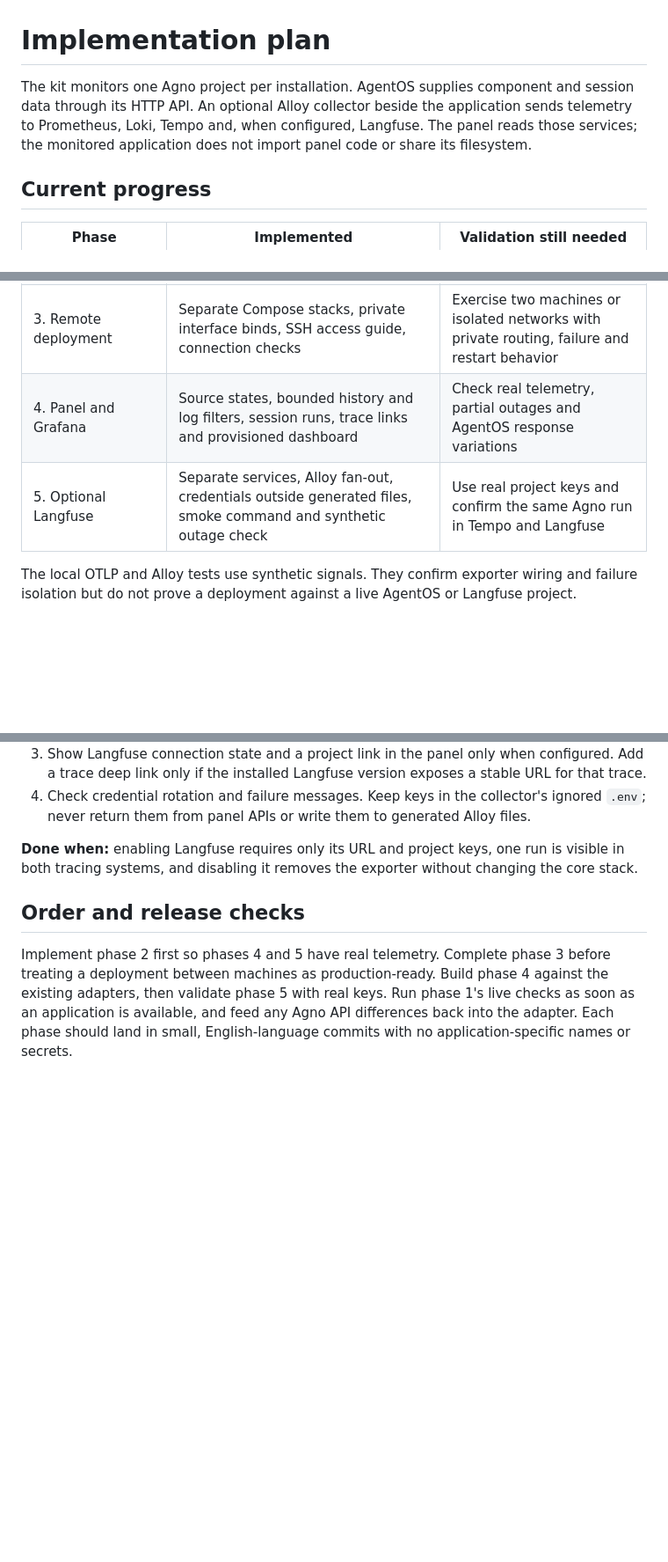
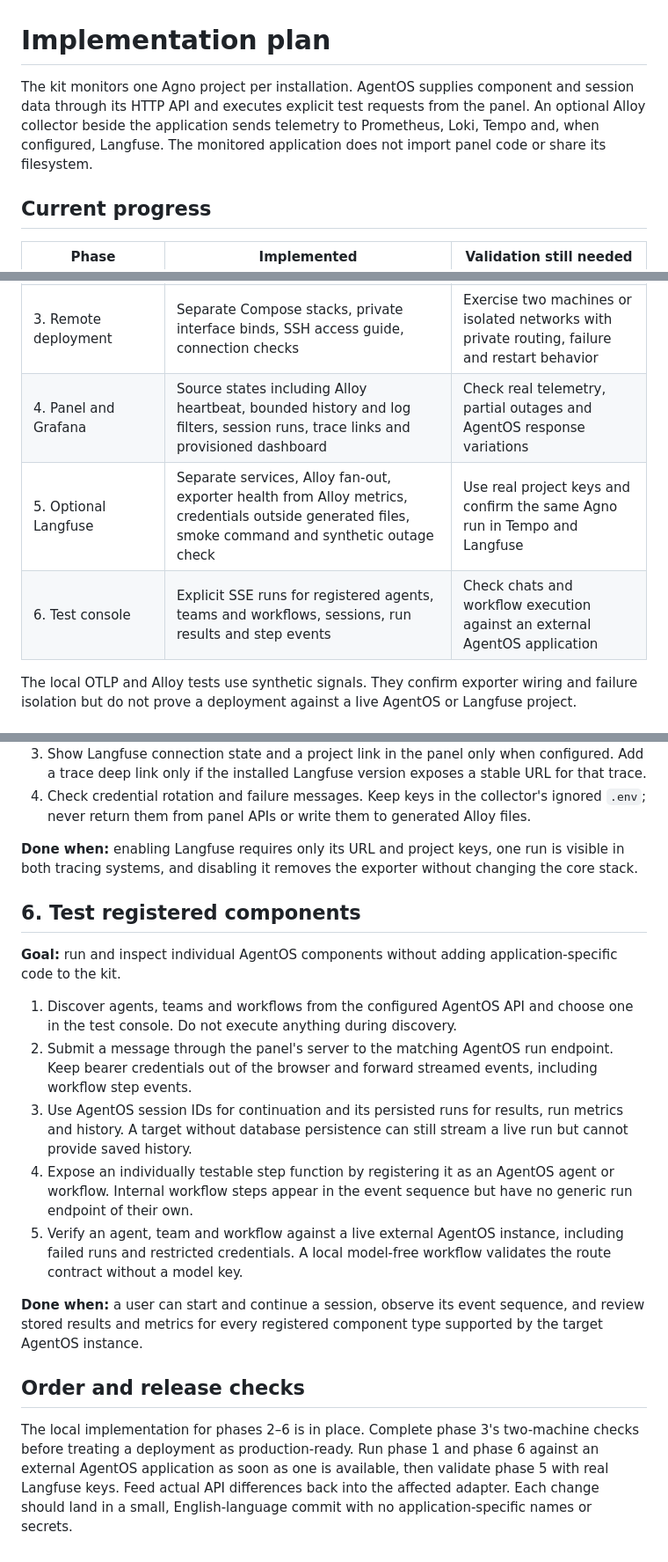
Before and after one commit to A11yDevs/acessilia-observability, a Markdown page: docs/implementation-plan.md, 3 parts joined by grey strips. Shown at 88% size. GitHub-like rendering; blank space fills up the shorter version.

```diff
--- a/docs/implementation-plan.md
+++ b/docs/implementation-plan.md
@@ -1,6 +1,6 @@
 # Implementation plan
 
-The kit monitors one Agno project per installation. AgentOS supplies component and session data through its HTTP API. An optional Alloy collector beside the application sends telemetry to Prometheus, Loki, Tempo and, when configured, Langfuse. The panel reads those services; the monitored application does not import panel code or share its filesystem.
+The kit monitors one Agno project per installation. AgentOS supplies component and session data through its HTTP API and executes explicit test requests from the panel. An optional Alloy collector beside the application sends telemetry to Prometheus, Loki, Tempo and, when configured, Langfuse. The monitored application does not import panel code or share its filesystem.
 
 ## Current progress
 
@@ -9,8 +9,9 @@ The kit monitors one Agno project per installation. AgentOS supplies component a
 | 1. Real AgentOS connection | Configurable API adapter, project settings, connection guide and local Agno 3.x API check | Connect an external AgentOS instance with persisted runs and authentication |
 | 2. Application instrumentation | Optional Agno/OpenTelemetry setup, standalone AgentOS example, OTLP trace, metric and log export, local receiver test | Verify spans from an actual Agno run in another application |
 | 3. Remote deployment | Separate Compose stacks, private interface binds, SSH access guide, connection checks | Exercise two machines or isolated networks with private routing, failure and restart behavior |
-| 4. Panel and Grafana | Source states, bounded history and log filters, session runs, trace links and provisioned dashboard | Check real telemetry, partial outages and AgentOS response variations |
-| 5. Optional Langfuse | Separate services, Alloy fan-out, credentials outside generated files, smoke command and synthetic outage check | Use real project keys and confirm the same Agno run in Tempo and Langfuse |
+| 4. Panel and Grafana | Source states including Alloy heartbeat, bounded history and log filters, session runs, trace links and provisioned dashboard | Check real telemetry, partial outages and AgentOS response variations |
+| 5. Optional Langfuse | Separate services, Alloy fan-out, exporter health from Alloy metrics, credentials outside generated files, smoke command and synthetic outage check | Use real project keys and confirm the same Agno run in Tempo and Langfuse |
+| 6. Test console | Explicit SSE runs for registered agents, teams and workflows, sessions, run results and step events | Check chats and workflow execution against an external AgentOS application |
 
 The local OTLP and Alloy tests use synthetic signals. They confirm exporter wiring and failure isolation but do not prove a deployment against a live AgentOS or Langfuse project.
 
@@ -75,6 +76,18 @@ The local OTLP and Alloy tests use synthetic signals. They confirm exporter wiri
 
 **Done when:** enabling Langfuse requires only its URL and project keys, one run is visible in both tracing systems, and disabling it removes the exporter without changing the core stack.
 
+## 6. Test registered components
+
+**Goal:** run and inspect individual AgentOS components without adding application-specific code to the kit.
+
+1. Discover agents, teams and workflows from the configured AgentOS API and choose one in the test console. Do not execute anything during discovery.
+2. Submit a message through the panel's server to the matching AgentOS run endpoint. Keep bearer credentials out of the browser and forward streamed events, including workflow step events.
+3. Use AgentOS session IDs for continuation and its persisted runs for results, run metrics and history. A target without database persistence can still stream a live run but cannot provide saved history.
+4. Expose an individually testable step function by registering it as an AgentOS agent or workflow. Internal workflow steps appear in the event sequence but have no generic run endpoint of their own.
+5. Verify an agent, team and workflow against a live external AgentOS instance, including failed runs and restricted credentials. A local model-free workflow validates the route contract without a model key.
+
+**Done when:** a user can start and continue a session, observe its event sequence, and review stored results and metrics for every registered component type supported by the target AgentOS instance.
+
 ## Order and release checks
 
-Implement phase 2 first so phases 4 and 5 have real telemetry. Complete phase 3 before treating a deployment between machines as production-ready. Build phase 4 against the existing adapters, then validate phase 5 with real keys. Run phase 1's live checks as soon as an application is available, and feed any Agno API differences back into the adapter. Each phase should land in small, English-language commits with no application-specific names or secrets.
+The local implementation for phases 2–6 is in place. Complete phase 3's two-machine checks before treating a deployment as production-ready. Run phase 1 and phase 6 against an external AgentOS application as soon as one is available, then validate phase 5 with real Langfuse keys. Feed actual API differences back into the affected adapter. Each change should land in a small, English-language commit with no application-specific names or secrets.
```
Also changed, not shown: other parts of docs/implementation-plan.md (+1 -1 lines), README.md (+13 -5 lines).
